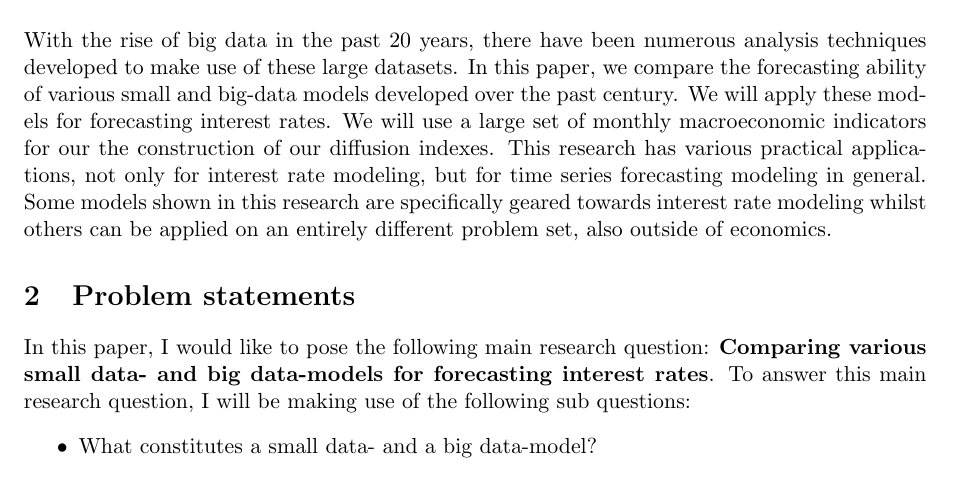
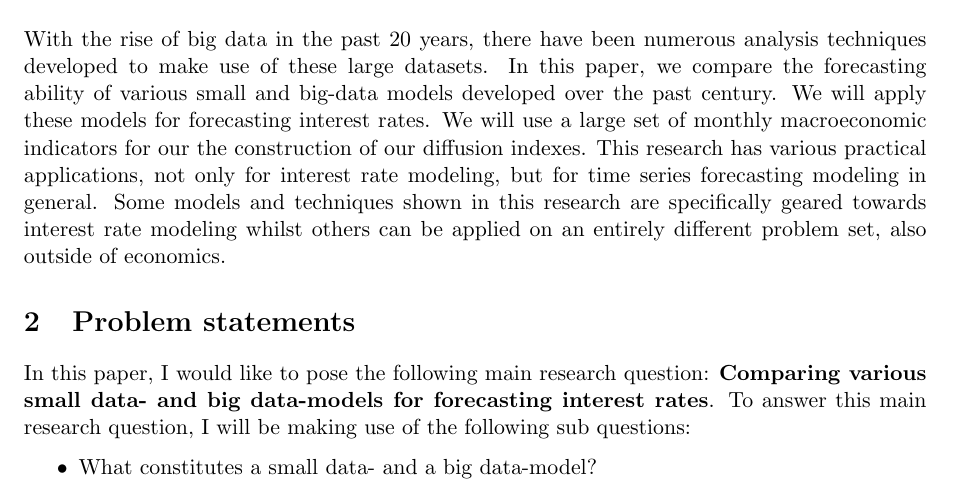
Before and after one commit to ipsq/bachelorscriptie, a LaTeX document (latex/main.tex, which reads latex/chapters/introduction.tex): part of page 1 of 5, cut so that both start at the same text. Compiled offline with pdfLaTeX.

Commit message:
Small typo

```diff
--- a/latex/chapters/introduction.tex
+++ b/latex/chapters/introduction.tex
@@ -1 +1 @@
-With the rise of big data in the past 20 years, there have been numerous analysis techniques developed to make use of these large datasets. In this paper, we compare the forecasting ability of various small and big-data models developed over the past century. We will apply these models for forecasting interest rates. We will use a large set of monthly macroeconomic indicators for our the construction of our diffusion indexes. This research has various practical applications, not only for interest rate modeling, but for time series forecasting modeling in general. Some models shown in this research are specifically geared towards interest rate modeling whilst others can be applied on an entirely different problem set, also outside of economics.
+With the rise of big data in the past 20 years, there have been numerous analysis techniques developed to make use of these large datasets. In this paper, we compare the forecasting ability of various small and big-data models developed over the past century. We will apply these models for forecasting interest rates. We will use a large set of monthly macroeconomic indicators for our the construction of our diffusion indexes. This research has various practical applications, not only for interest rate modeling, but for time series forecasting modeling in general. Some models and techniques shown in this research are specifically geared towards interest rate modeling whilst others can be applied on an entirely different problem set, also outside of economics.
```
